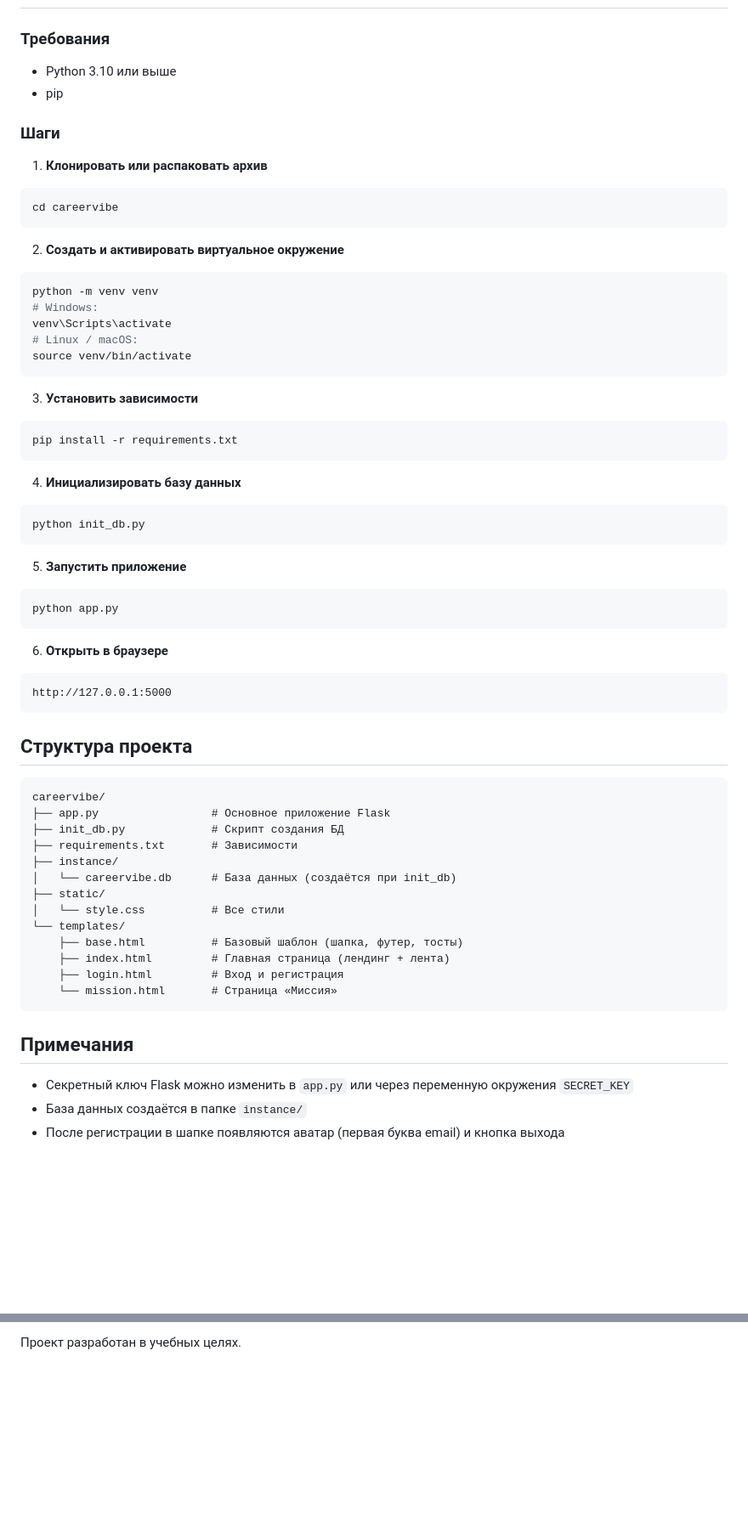
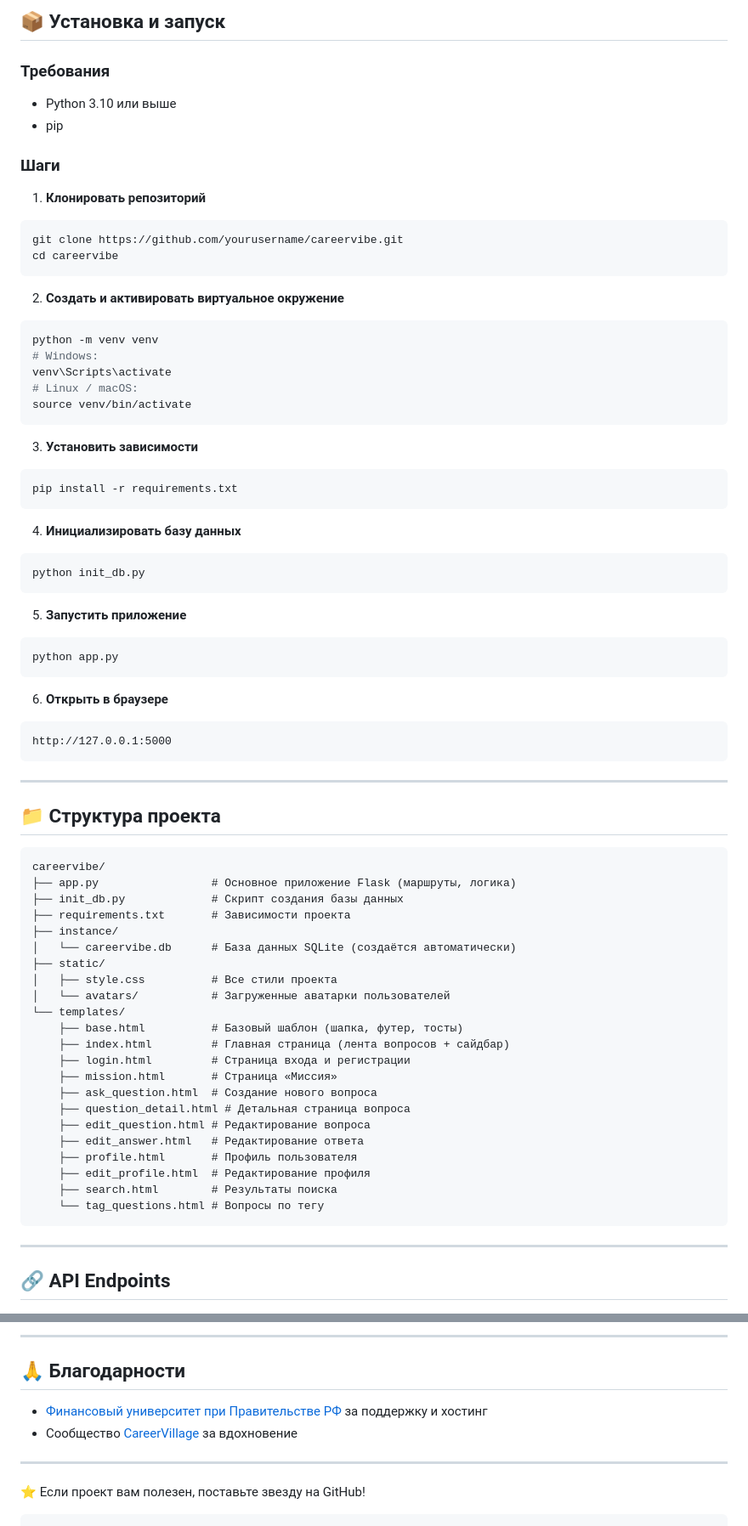
Before and after one commit to findatalab/careervibe, a Markdown page: README.md, 2 parts joined by grey strips. Shown at 85% size. GitHub-like rendering; blank space fills up the shorter version.

````diff
--- a/README.md
+++ b/README.md
@@ -22,19 +78,18 @@
+## 📦 Установка и запуск
 
 ### Требования
-
 - Python 3.10 или выше
 - pip
 
 ### Шаги
 
-1. **Клонировать или распаковать архив**
-
+1. **Клонировать репозиторий**
 ```bash
+git clone https://github.com/yourusername/careervibe.git
 cd careervibe
 ```
 
 2. **Создать и активировать виртуальное окружение**
-
 ```bash
 python -m venv venv
 # Windows:
@@ -44,50 +99,55 @@ source venv/bin/activate
 ```
 
 3. **Установить зависимости**
-
 ```bash
 pip install -r requirements.txt
 ```
 
 4. **Инициализировать базу данных**
-
 ```bash
 python init_db.py
 ```
 
 5. **Запустить приложение**
-
 ```bash
 python app.py
 ```
 
 6. **Открыть в браузере**
-
 ```
 http://127.0.0.1:5000
 ```
 
-## Структура проекта
+---
+
+## 📁 Структура проекта
 
 ```
 careervibe/
-├── app.py                 # Основное приложение Flask
-├── init_db.py             # Скрипт создания БД
-├── requirements.txt       # Зависимости
+├── app.py                 # Основное приложение Flask (маршруты, логика)
+├── init_db.py             # Скрипт создания базы данных
+├── requirements.txt       # Зависимости проекта
 ├── instance/
-│   └── careervibe.db      # База данных (создаётся при init_db)
+│   └── careervibe.db      # База данных SQLite (создаётся автоматически)
 ├── static/
-│   └── style.css          # Все стили
+│   ├── style.css          # Все стили проекта
+│   └── avatars/           # Загруженные аватарки пользователей
 └── templates/
     ├── base.html          # Базовый шаблон (шапка, футер, тосты)
-    ├── index.html         # Главная страница (лендинг + лента)
-    ├── login.html         # Вход и регистрация
-    └── mission.html       # Страница «Миссия»
+    ├── index.html         # Главная страница (лента вопросов + сайдбар)
+    ├── login.html         # Страница входа и регистрации
+    ├── mission.html       # Страница «Миссия»
+    ├── ask_question.html  # Создание нового вопроса
+    ├── question_detail.html # Детальная страница вопроса
+    ├── edit_question.html # Редактирование вопроса
+    ├── edit_answer.html   # Редактирование ответа
+    ├── profile.html       # Профиль пользователя
+    ├── edit_profile.html  # Редактирование профиля
+    ├── search.html        # Результаты поиска
+    └── tag_questions.html # Вопросы по тегу
 ```
 
-## Примечания
+---
 
-- Секретный ключ Flask можно изменить в `app.py` или через переменную окружения `SECRET_KEY`
-- База данных создаётся в папке `instance/`
-- После регистрации в шапке появляются аватар (первая буква email) и кнопка выхода
+## 🔗 API Endpoints
 
@@ -101,2 +204,12 @@ careervibe/
 
-Проект разработан в учебных целях.
+---
+
+## 🙏 Благодарности
+
+- [Финансовый университет при Правительстве РФ](https://en.fa.ru/) за поддержку и хостинг
+- Сообщество [CareerVillage](https://www.careervillage.org/) за вдохновение
+
+---
+
+⭐️ Если проект вам полезен, поставьте звезду на GitHub!
+```
````
Also changed, not shown: other parts of README.md (+117 -18 lines).
